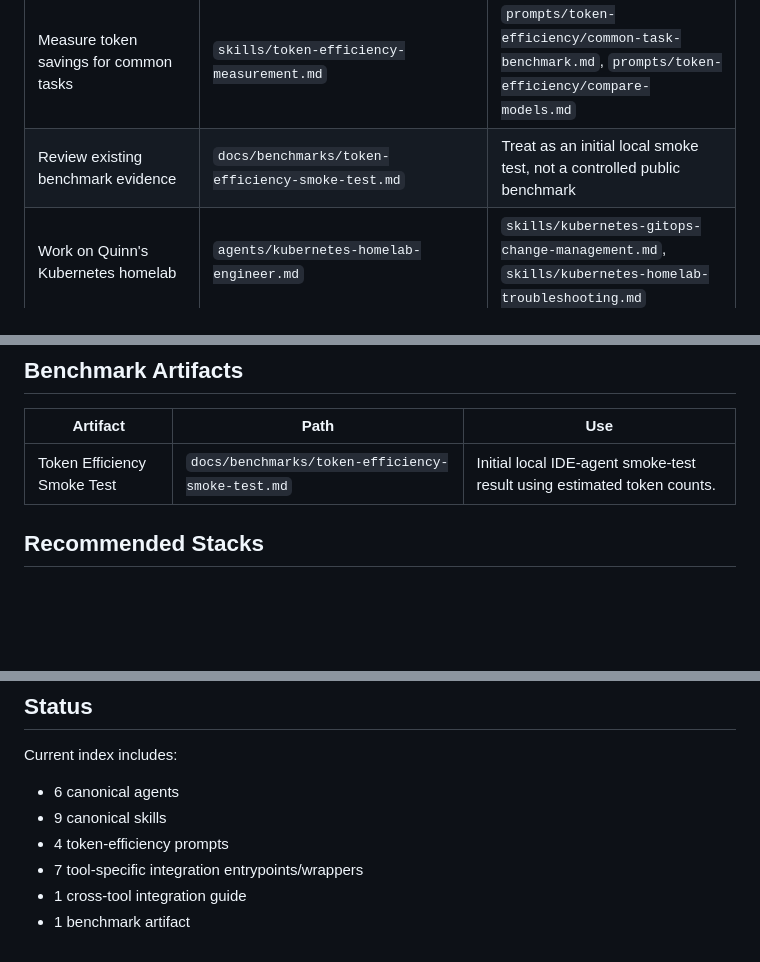
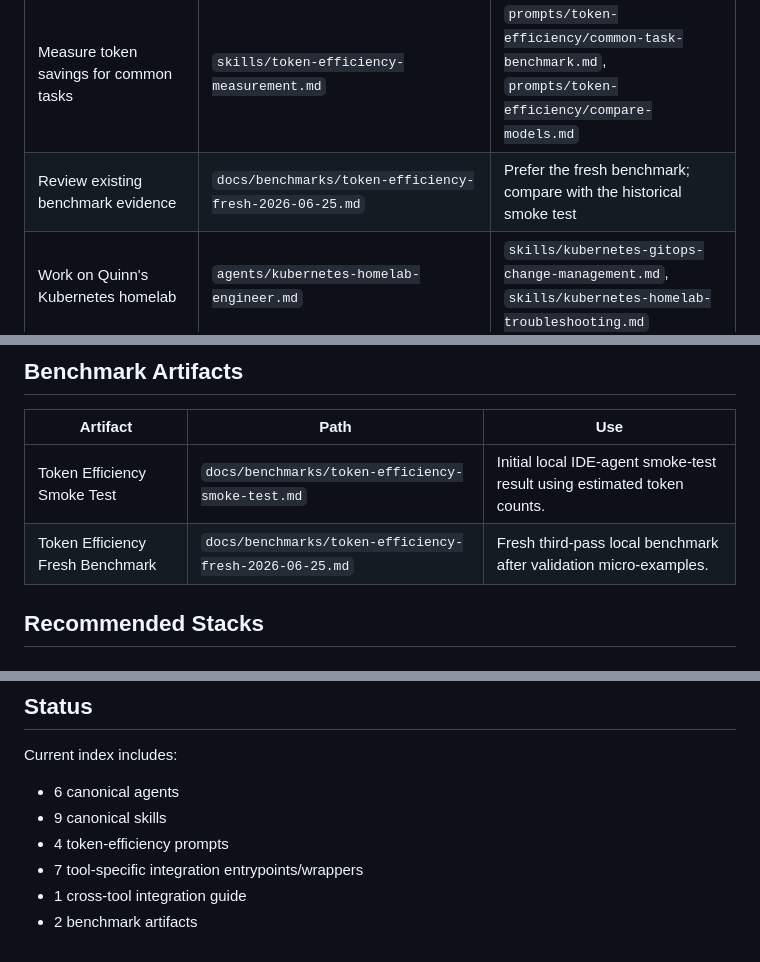
Before and after one commit to Quazmoz/agentdefaults, a Markdown page: INDEX.md, 3 parts joined by grey strips. Rendered like a GitHub page; blank space fills up the shorter version.

Commit message:
Index fresh benchmark artifact

```diff
--- a/INDEX.md
+++ b/INDEX.md
@@ -21,7 +21,7 @@ Use this file when an AI agent needs to quickly determine which defaults exist a
 | Make a coding agent terse and senior-engineer focused | `agents/terse-technical-coding-agent.md` | `skills/context-budgeting-and-pruning.md`, `skills/token-output-budgeting.md` |
 | Compress reusable prompts or memory files | `skills/prompt-and-memory-compression.md` | `prompts/token-efficiency/compress-memory-file.md`, `prompts/token-efficiency/agent-retrofit.md` |
 | Measure token savings for common tasks | `skills/token-efficiency-measurement.md` | `prompts/token-efficiency/common-task-benchmark.md`, `prompts/token-efficiency/compare-models.md` |
-| Review existing benchmark evidence | `docs/benchmarks/token-efficiency-smoke-test.md` | Treat as an initial local smoke test, not a controlled public benchmark |
+| Review existing benchmark evidence | `docs/benchmarks/token-efficiency-fresh-2026-06-25.md` | Prefer the fresh benchmark; compare with the historical smoke test |
 | Work on Quinn's Kubernetes homelab | `agents/kubernetes-homelab-engineer.md` | `skills/kubernetes-gitops-change-management.md`, `skills/kubernetes-homelab-troubleshooting.md` |
 | Research authenticated or automation-hostile sites with Comet | `agents/comet-authenticated-research-agent.md` | `skills/comet-authenticated-research.md`, `skills/comet-local-bridge-safety.md` |
 | Improve classic SEO and AI search visibility | `agents/seo-ai-search-optimization-agent.md` | `skills/token-efficient-response-compression.md`, `skills/token-output-budgeting.md` |
@@ -148,6 +148,7 @@ Use for practical search visibility work across classic SEO, AI-search readiness
 | Artifact | Path | Use |
 |---|---|---|
 | Token Efficiency Smoke Test | `docs/benchmarks/token-efficiency-smoke-test.md` | Initial local IDE-agent smoke-test result using estimated token counts. |
+| Token Efficiency Fresh Benchmark | `docs/benchmarks/token-efficiency-fresh-2026-06-25.md` | Fresh third-pass local benchmark after validation micro-examples. |
 
 ## Recommended Stacks
 
@@ -240,4 +242,4 @@ Current index includes:
 - 4 token-efficiency prompts
 - 7 tool-specific integration entrypoints/wrappers
 - 1 cross-tool integration guide
-- 1 benchmark artifact
+- 2 benchmark artifacts
```
Also changed, not shown: other parts of INDEX.md (+1 -0 lines).
